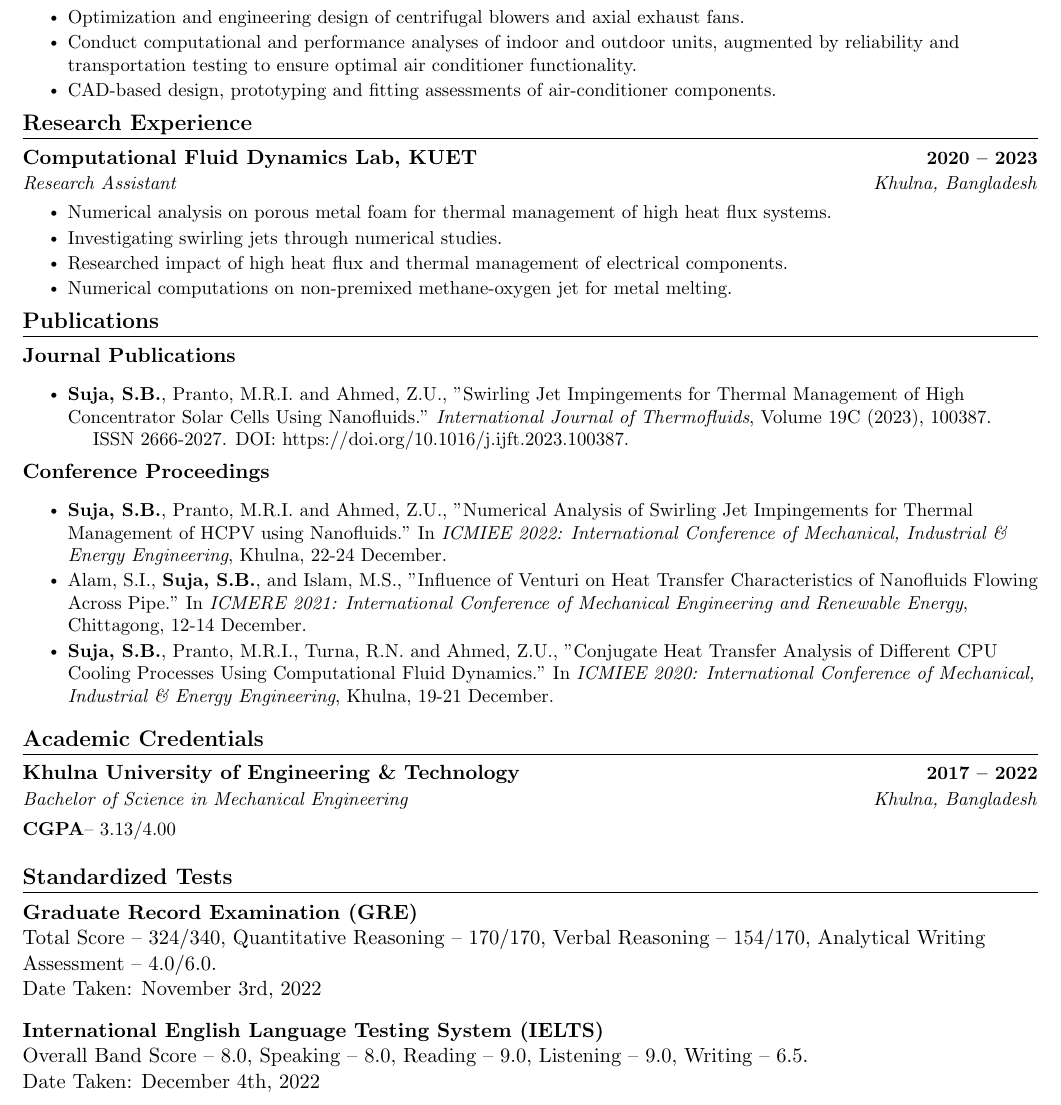
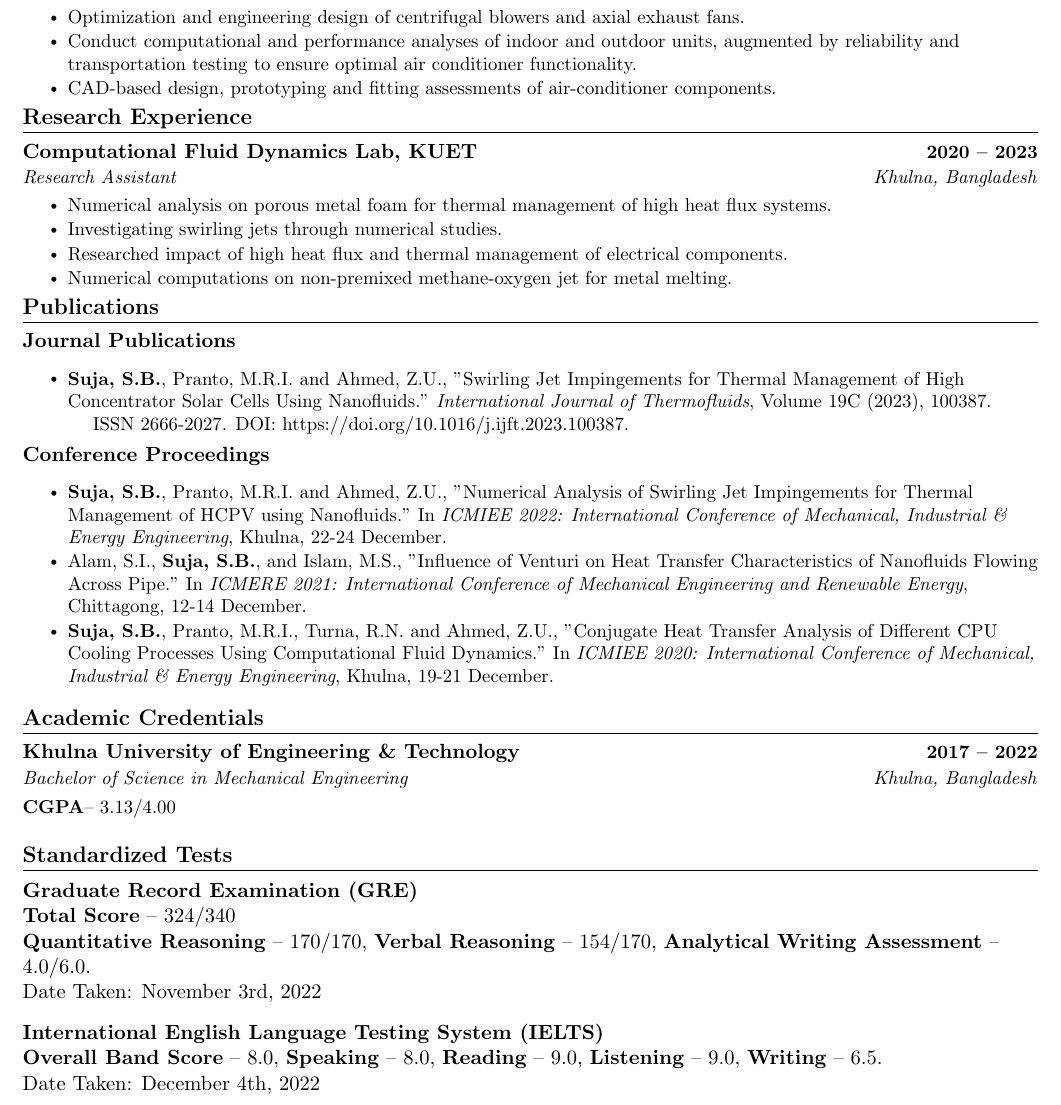
Before and after one commit to kukkurukku/CVSajihBinSuja, a LaTeX document (SajihBinSuja.tex): part of page 1 of 2, cut so that both start at the same text. Compiled offline with pdfLaTeX.

Commit message:
Update SajihBinSuja.tex

```diff
--- a/SajihBinSuja.tex
+++ b/SajihBinSuja.tex
@@ -187,12 +187,12 @@ In \textit{ICMIEE 2020: International Conference of Mechanical, Industrial \& En
 \section{Standardized Tests}
 \begin{itemize}[leftmargin=0in, label={}]
 {\item{
-\textbf{Graduate Record Examination (GRE)} \\Total Score – 324/340, Quantitative Reasoning – 170/170, Verbal Reasoning – 154/170, Analytical Writing Assessment – 4.0/6.0.\\
+\textbf{Graduate Record Examination (GRE)} \\ \textbf{Total Score} – 324/340\\ \textbf{Quantitative Reasoning} – 170/170, \textbf{Verbal Reasoning} – 154/170, \textbf{Analytical Writing Assessment} – 4.0/6.0.\\
 Date Taken: November 3rd, 2022
 }}
 {\item{
 {\textbf{International English Language Testing System (IELTS)}\\
-Overall Band Score – 8.0, Speaking – 8.0, Reading – 9.0, Listening – 9.0, Writing – 6.5.\\
+\textbf{Overall Band Score} – 8.0, \textbf{Speaking} – 8.0, \textbf{Reading} – 9.0, \textbf{Listening} – 9.0, \textbf{Writing} – 6.5.\\
 Date Taken: December 4th, 2022}}}
 \end{itemize}
 
```
